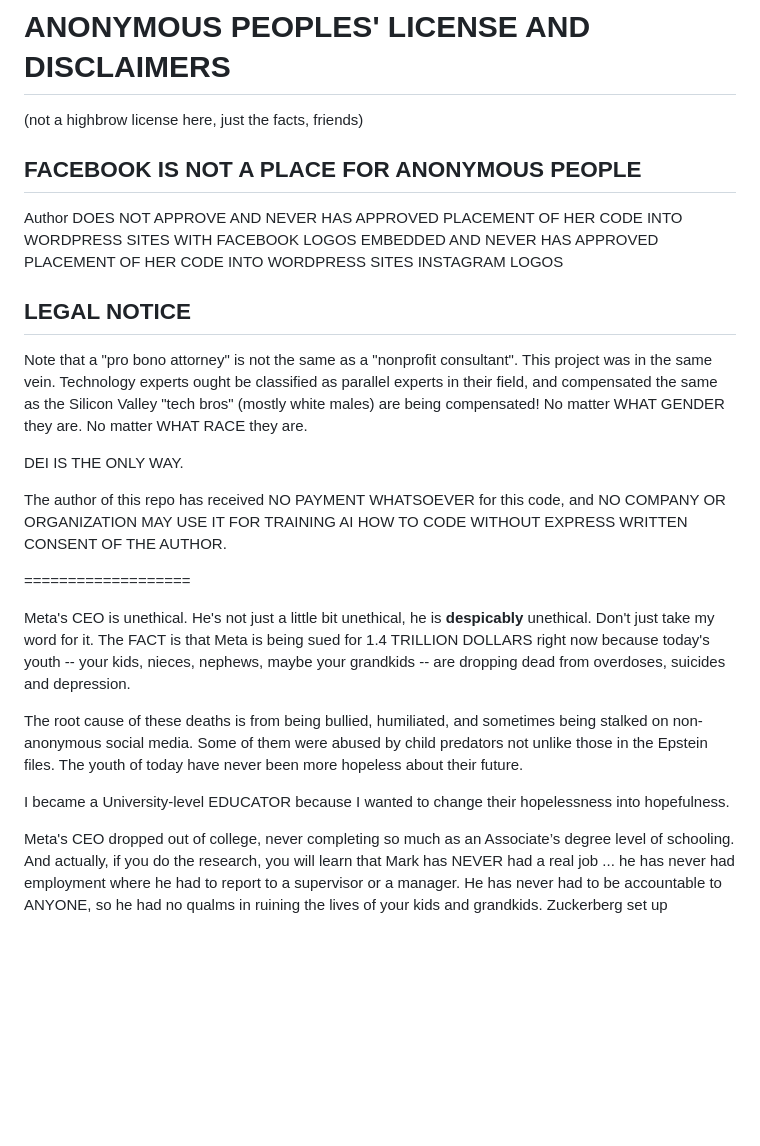
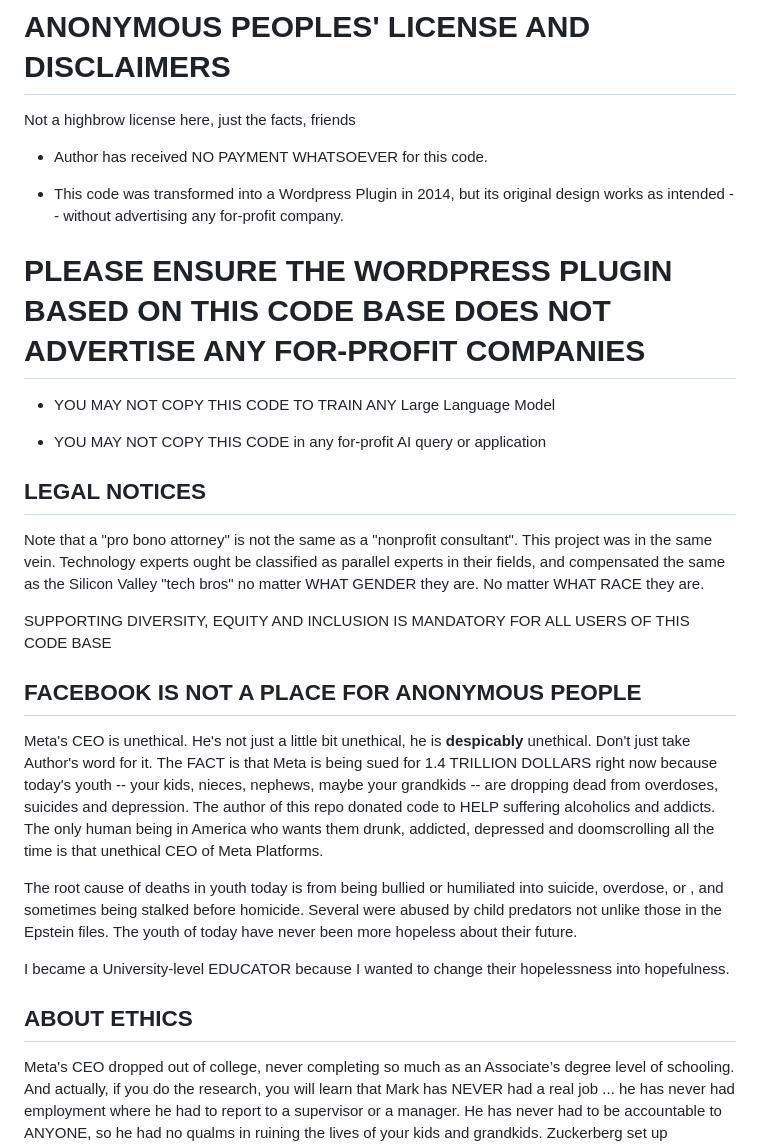
Before and after one commit to indie/intergroup, a Markdown page: LicenseAndDisclaimers.md, the part around one of its changes. GitHub-like rendering; blank space fills up the shorter version.

Commit message:
Order sections and fix headings

```diff
--- a/LicenseAndDisclaimers.md
+++ b/LicenseAndDisclaimers.md
@@ -1,37 +1,43 @@
 # ANONYMOUS PEOPLES' LICENSE AND DISCLAIMERS
 
-(not a highbrow license here, just the facts, friends)
+Not a highbrow license here, just the facts, friends
+
+* Author has received NO PAYMENT WHATSOEVER for this code.
+
+* This code was transformed into a Wordpress Plugin in 2014, but its original design works  as intended -- without advertising any for-profit company.
+
+# PLEASE ENSURE THE WORDPRESS PLUGIN BASED ON THIS CODE BASE DOES NOT ADVERTISE ANY FOR-PROFIT COMPANIES
+
+* YOU MAY NOT COPY THIS CODE TO TRAIN ANY Large Language Model
+
+* YOU MAY NOT COPY THIS CODE in any for-profit AI query or application
+
+
+## LEGAL NOTICES
+
+Note that a "pro bono attorney" is not the same as a "nonprofit consultant".  This project
+was in the same vein. Technology experts ought be classified as parallel experts in their fields,
+and compensated the same as the Silicon Valley "tech bros" no matter WHAT GENDER they are. No matter
+WHAT RACE they are.
+
+SUPPORTING DIVERSITY, EQUITY AND INCLUSION IS MANDATORY FOR ALL USERS OF THIS CODE BASE
 
 ## FACEBOOK IS NOT A PLACE FOR ANONYMOUS PEOPLE
 
-Author DOES NOT APPROVE
-AND NEVER HAS APPROVED PLACEMENT OF HER CODE INTO WORDPRESS SITES WITH FACEBOOK LOGOS EMBEDDED
-AND NEVER HAS APPROVED PLACEMENT OF HER CODE INTO WORDPRESS SITES INSTAGRAM LOGOS
+Meta's CEO is unethical.  He's not just a little bit unethical, he is __despicably__ unethical.  Don't
+just take Author's word for it.  The FACT is that Meta is being sued for 1.4 TRILLION DOLLARS right now because
+today's youth -- your kids, nieces, nephews, maybe your grandkids -- are dropping dead from overdoses, suicides
+and depression.  The author of this repo donated code to HELP suffering alcoholics and addicts.  The
+only human being in America who wants them drunk, addicted, depressed and doomscrolling all the time is that
+unethical CEO of Meta Platforms.
 
-## LEGAL NOTICE
-Note that a "pro bono attorney" is not the same as a "nonprofit consultant".  This project
-was in the same vein. Technology experts ought be classified as parallel experts in their field,
-and compensated the same as the Silicon Valley "tech bros" (mostly white males) are being
-compensated!  No matter WHAT GENDER they are. No matter WHAT RACE they are.
-
-DEI IS THE ONLY WAY.
-
-The author of this repo has received NO PAYMENT WHATSOEVER for this code,
-and NO COMPANY OR ORGANIZATION MAY USE IT FOR TRAINING AI HOW TO CODE WITHOUT EXPRESS WRITTEN
-CONSENT OF THE AUTHOR.
-
-===================
-
-Meta's CEO is unethical.  He's not just a little bit unethical, he is __despicably__ unethical.  Don't
-just take my word for it.  The FACT is that Meta is being sued for 1.4 TRILLION DOLLARS right now because
-today's youth -- your kids, nieces, nephews, maybe your grandkids -- are dropping dead from overdoses, suicides
-and depression.
-
-The root cause of these deaths is from being bullied, humiliated, and sometimes being stalked on non-anonymous
-social media.  Some of them were abused by child predators not unlike those in the Epstein files.  The youth of
-today have never been more hopeless about their future.
+The root cause of deaths in youth today is from being bullied or humiliated into suicide, overdose, or
+, and sometimes being stalked before homicide.  Several were abused by child predators not unlike those in
+the Epstein files.  The youth of today have never been more hopeless about their future.
 
 I became a University-level EDUCATOR because I wanted to change their hopelessness into hopefulness.
+
+## ABOUT ETHICS
 
 Meta's CEO  dropped out of college, never completing so much as an Associate’s degree level of schooling. And
 actually, if you do the research, you will learn that Mark has NEVER had a real job ... he has never had employment
```
Also changed, not shown: other parts of LicenseAndDisclaimers.md (+0 -1 lines).
